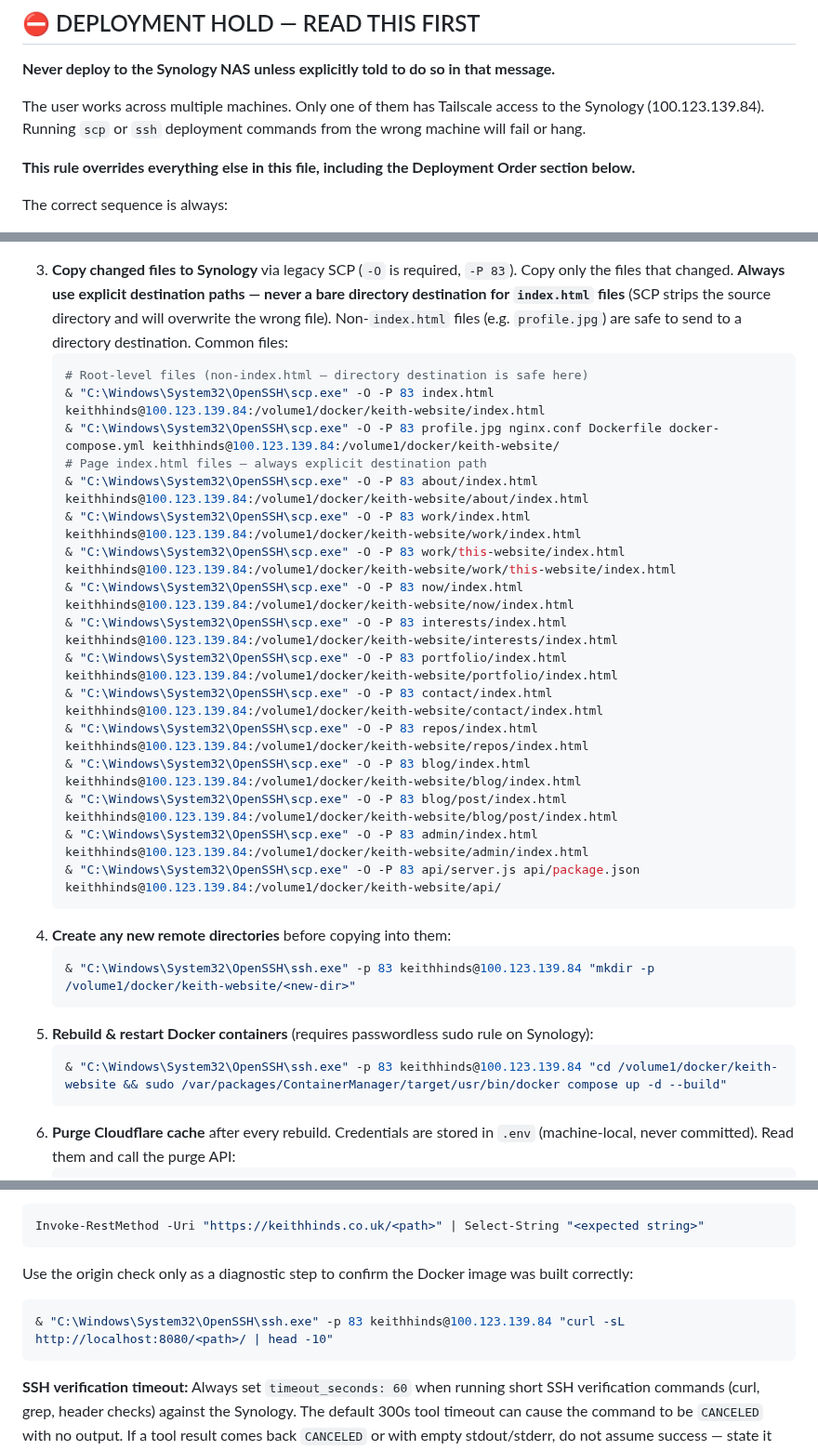
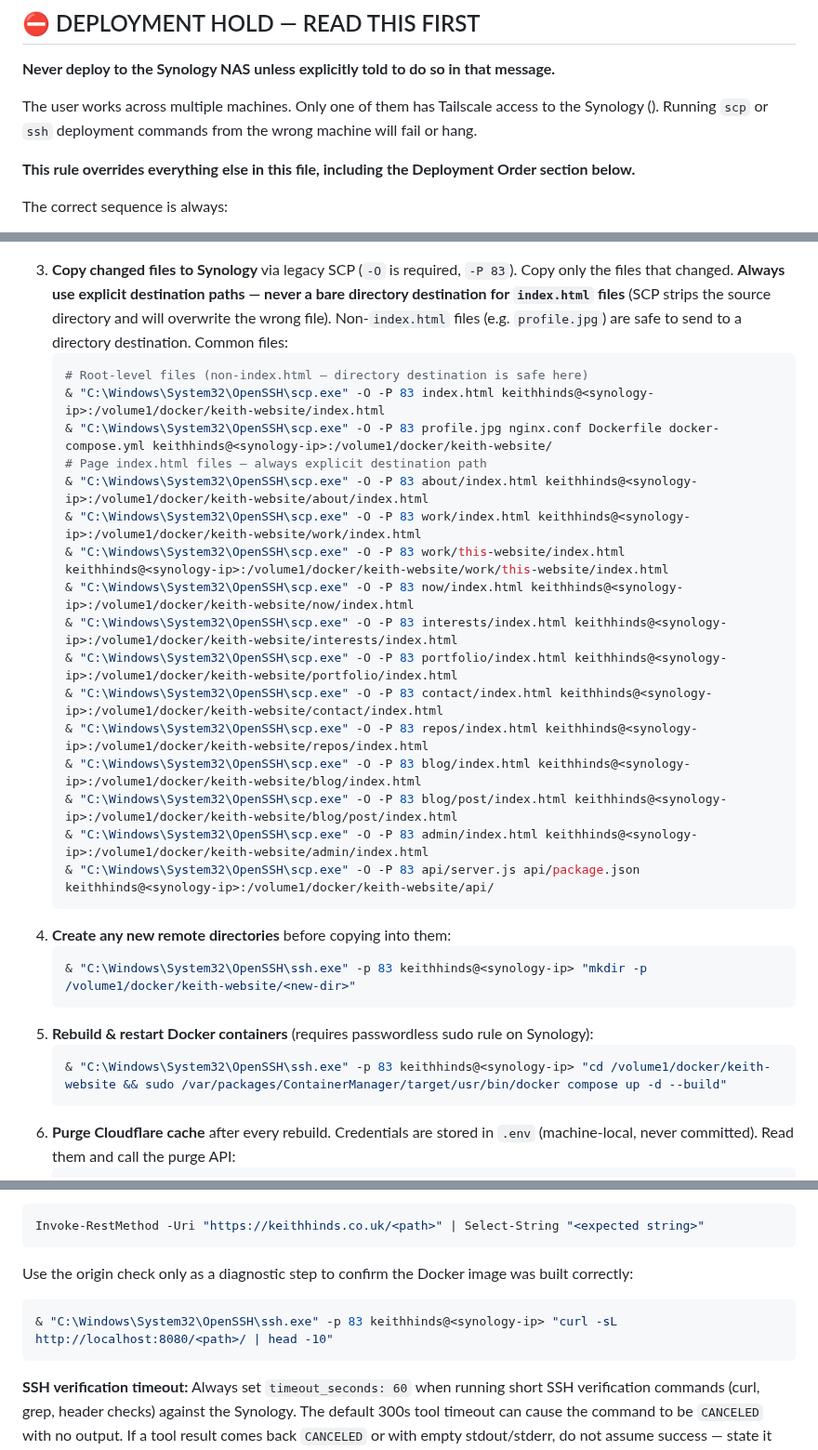
Before and after one commit to khinds-dev/keith-website, a Markdown page: AGENTS.md, 3 parts joined by grey strips. Shown at 93% size. Drawn GitHub-style.

````diff
--- a/AGENTS.md
+++ b/AGENTS.md
@@ -8,7 +8,7 @@ This file provides guidance to agents when working with code in this repository.
 
 **Never deploy to the Synology NAS unless explicitly told to do so in that message.**
 
-The user works across multiple machines. Only one of them has Tailscale access to the Synology (100.123.139.84). Running `scp` or `ssh` deployment commands from the wrong machine will fail or hang.
+The user works across multiple machines. Only one of them has Tailscale access to the Synology (<synology-ip>). Running `scp` or `ssh` deployment commands from the wrong machine will fail or hang.
 
 **This rule overrides everything else in this file, including the Deployment Order section below.**
 
@@ -123,29 +123,29 @@ body {
 3. **Copy changed files to Synology** via legacy SCP (`-O` is required, `-P 83`). Copy only the files that changed. **Always use explicit destination paths — never a bare directory destination for `index.html` files** (SCP strips the source directory and will overwrite the wrong file). Non-`index.html` files (e.g. `profile.jpg`) are safe to send to a directory destination. Common files:
    ```powershell
    # Root-level files (non-index.html — directory destination is safe here)
-   & "C:\Windows\System32\OpenSSH\scp.exe" -O -P 83 index.html keithhinds@100.123.139.84:/volume1/docker/keith-website/index.html
-   & "C:\Windows\System32\OpenSSH\scp.exe" -O -P 83 profile.jpg nginx.conf Dockerfile docker-compose.yml keithhinds@100.123.139.84:/volume1/docker/keith-website/
+   & "C:\Windows\System32\OpenSSH\scp.exe" -O -P 83 index.html keithhinds@<synology-ip>:/volume1/docker/keith-website/index.html
+   & "C:\Windows\System32\OpenSSH\scp.exe" -O -P 83 profile.jpg nginx.conf Dockerfile docker-compose.yml keithhinds@<synology-ip>:/volume1/docker/keith-website/
    # Page index.html files — always explicit destination path
-   & "C:\Windows\System32\OpenSSH\scp.exe" -O -P 83 about/index.html keithhinds@100.123.139.84:/volume1/docker/keith-website/about/index.html
-   & "C:\Windows\System32\OpenSSH\scp.exe" -O -P 83 work/index.html keithhinds@100.123.139.84:/volume1/docker/keith-website/work/index.html
-   & "C:\Windows\System32\OpenSSH\scp.exe" -O -P 83 work/this-website/index.html keithhinds@100.123.139.84:/volume1/docker/keith-website/work/this-website/index.html
-   & "C:\Windows\System32\OpenSSH\scp.exe" -O -P 83 now/index.html keithhinds@100.123.139.84:/volume1/docker/keith-website/now/index.html
-   & "C:\Windows\System32\OpenSSH\scp.exe" -O -P 83 interests/index.html keithhinds@100.123.139.84:/volume1/docker/keith-website/interests/index.html
-   & "C:\Windows\System32\OpenSSH\scp.exe" -O -P 83 portfolio/index.html keithhinds@100.123.139.84:/volume1/docker/keith-website/portfolio/index.html
-   & "C:\Windows\System32\OpenSSH\scp.exe" -O -P 83 contact/index.html keithhinds@100.123.139.84:/volume1/docker/keith-website/contact/index.html
-   & "C:\Windows\System32\OpenSSH\scp.exe" -O -P 83 repos/index.html keithhinds@100.123.139.84:/volume1/docker/keith-website/repos/index.html
-   & "C:\Windows\System32\OpenSSH\scp.exe" -O -P 83 blog/index.html keithhinds@100.123.139.84:/volume1/docker/keith-website/blog/index.html
-   & "C:\Windows\System32\OpenSSH\scp.exe" -O -P 83 blog/post/index.html keithhinds@100.123.139.84:/volume1/docker/keith-website/blog/post/index.html
-   & "C:\Windows\System32\OpenSSH\scp.exe" -O -P 83 admin/index.html keithhinds@100.123.139.84:/volume1/docker/keith-website/admin/index.html
-   & "C:\Windows\System32\OpenSSH\scp.exe" -O -P 83 api/server.js api/package.json keithhinds@100.123.139.84:/volume1/docker/keith-website/api/
+   & "C:\Windows\System32\OpenSSH\scp.exe" -O -P 83 about/index.html keithhinds@<synology-ip>:/volume1/docker/keith-website/about/index.html
+   & "C:\Windows\System32\OpenSSH\scp.exe" -O -P 83 work/index.html keithhinds@<synology-ip>:/volume1/docker/keith-website/work/index.html
+   & "C:\Windows\System32\OpenSSH\scp.exe" -O -P 83 work/this-website/index.html keithhinds@<synology-ip>:/volume1/docker/keith-website/work/this-website/index.html
+   & "C:\Windows\System32\OpenSSH\scp.exe" -O -P 83 now/index.html keithhinds@<synology-ip>:/volume1/docker/keith-website/now/index.html
+   & "C:\Windows\System32\OpenSSH\scp.exe" -O -P 83 interests/index.html keithhinds@<synology-ip>:/volume1/docker/keith-website/interests/index.html
+   & "C:\Windows\System32\OpenSSH\scp.exe" -O -P 83 portfolio/index.html keithhinds@<synology-ip>:/volume1/docker/keith-website/portfolio/index.html
+   & "C:\Windows\System32\OpenSSH\scp.exe" -O -P 83 contact/index.html keithhinds@<synology-ip>:/volume1/docker/keith-website/contact/index.html
+   & "C:\Windows\System32\OpenSSH\scp.exe" -O -P 83 repos/index.html keithhinds@<synology-ip>:/volume1/docker/keith-website/repos/index.html
+   & "C:\Windows\System32\OpenSSH\scp.exe" -O -P 83 blog/index.html keithhinds@<synology-ip>:/volume1/docker/keith-website/blog/index.html
+   & "C:\Windows\System32\OpenSSH\scp.exe" -O -P 83 blog/post/index.html keithhinds@<synology-ip>:/volume1/docker/keith-website/blog/post/index.html
+   & "C:\Windows\System32\OpenSSH\scp.exe" -O -P 83 admin/index.html keithhinds@<synology-ip>:/volume1/docker/keith-website/admin/index.html
+   & "C:\Windows\System32\OpenSSH\scp.exe" -O -P 83 api/server.js api/package.json keithhinds@<synology-ip>:/volume1/docker/keith-website/api/
    ```
 4. **Create any new remote directories** before copying into them:
    ```powershell
-   & "C:\Windows\System32\OpenSSH\ssh.exe" -p 83 keithhinds@100.123.139.84 "mkdir -p /volume1/docker/keith-website/<new-dir>"
+   & "C:\Windows\System32\OpenSSH\ssh.exe" -p 83 keithhinds@<synology-ip> "mkdir -p /volume1/docker/keith-website/<new-dir>"
    ```
 5. **Rebuild & restart Docker containers** (requires passwordless sudo rule on Synology):
    ```powershell
-   & "C:\Windows\System32\OpenSSH\ssh.exe" -p 83 keithhinds@100.123.139.84 "cd /volume1/docker/keith-website && sudo /var/packages/ContainerManager/target/usr/bin/docker compose up -d --build"
+   & "C:\Windows\System32\OpenSSH\ssh.exe" -p 83 keithhinds@<synology-ip> "cd /volume1/docker/keith-website && sudo /var/packages/ContainerManager/target/usr/bin/docker compose up -d --build"
    ```
 6. **Purge Cloudflare cache** after every rebuild. Credentials are stored in `.env` (machine-local, never committed). Read them and call the purge API:
    ```powershell
@@ -167,7 +167,7 @@ Invoke-RestMethod -Uri "https://keithhinds.co.uk/<path>" | Select-String "<expec
 
 Use the origin check only as a diagnostic step to confirm the Docker image was built correctly:
 ```powershell
-& "C:\Windows\System32\OpenSSH\ssh.exe" -p 83 keithhinds@100.123.139.84 "curl -sL http://localhost:8080/<path>/ | head -10"
+& "C:\Windows\System32\OpenSSH\ssh.exe" -p 83 keithhinds@<synology-ip> "curl -sL http://localhost:8080/<path>/ | head -10"
 ```
 
 **SSH verification timeout:** Always set `timeout_seconds: 60` when running short SSH verification commands (curl, grep, header checks) against the Synology. The default 300s tool timeout can cause the command to be `CANCELED` with no output. If a tool result comes back `CANCELED` or with empty stdout/stderr, do not assume success — state it clearly and retry.
````
Also changed, not shown: README.md (+11 -8 lines).
